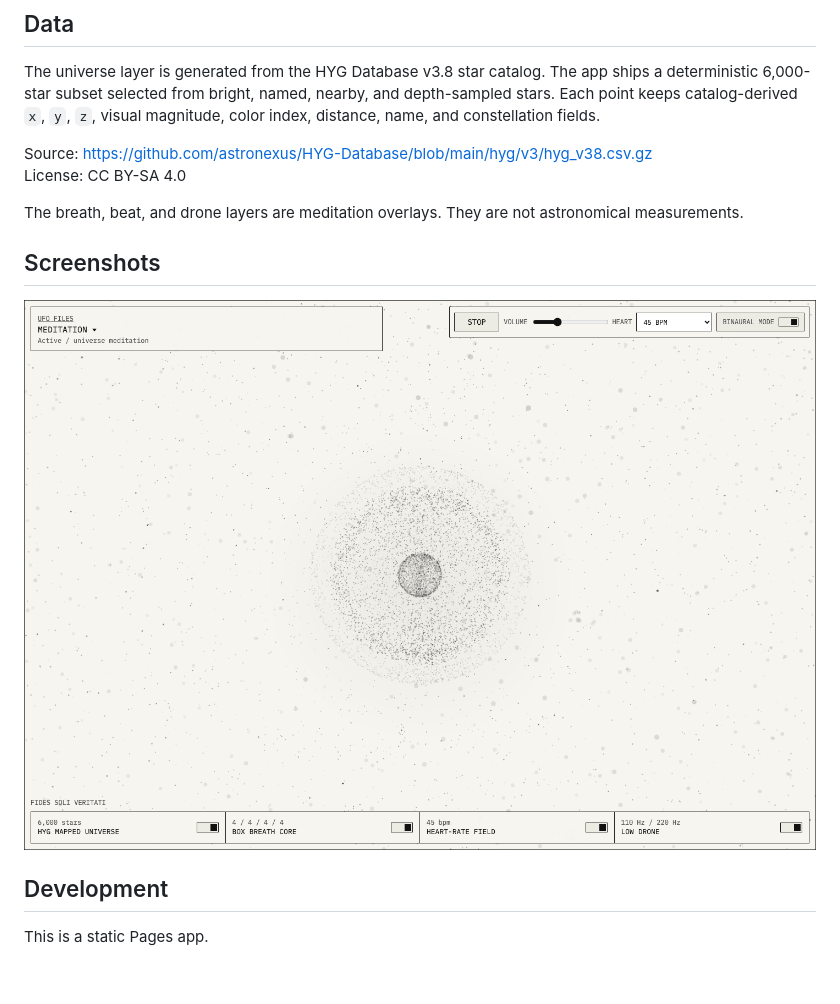
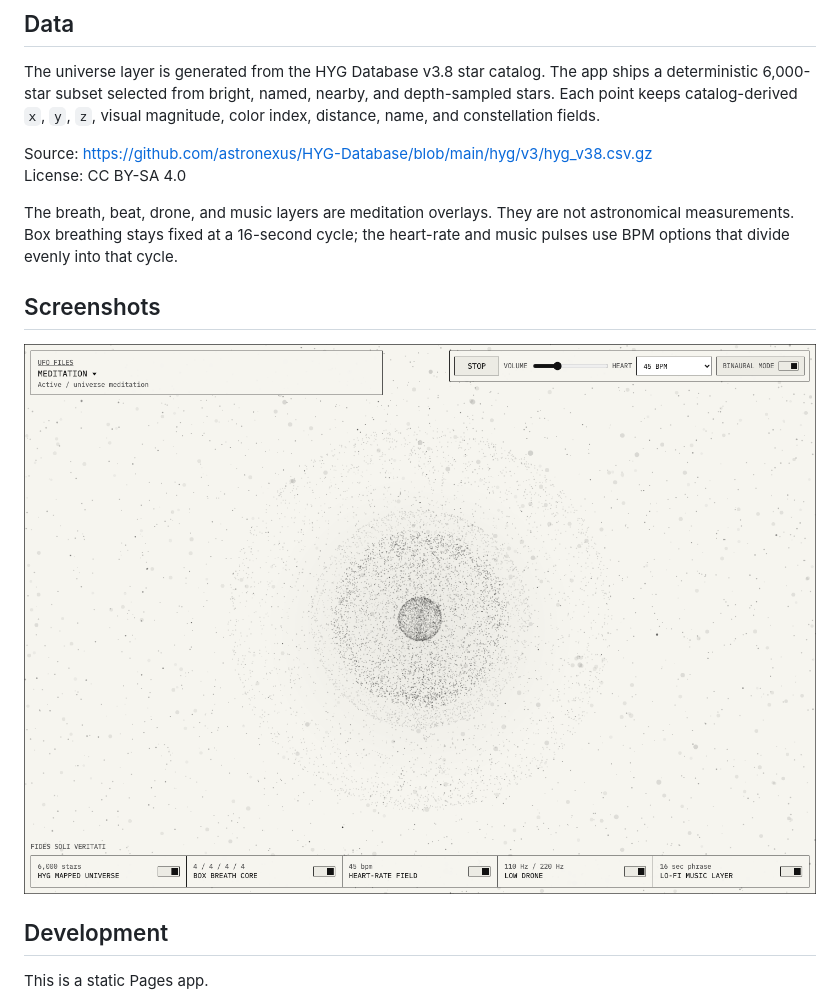
Before and after one commit to ufo-files/meditation, a Markdown page: README.md, the part around the change. GitHub-like rendering; pictures changed too: screenshots/meditation-sphere.png; blank space fills up the shorter version.

Commit message:
Add bpm-synced music layer

```diff
--- a/README.md
+++ b/README.md
@@ -14,7 +14,7 @@ The universe layer is generated from the HYG Database v3.8 star catalog. The app
 Source: https://github.com/astronexus/HYG-Database/blob/main/hyg/v3/hyg_v38.csv.gz
 License: CC BY-SA 4.0
 
-The breath, beat, and drone layers are meditation overlays. They are not astronomical measurements.
+The breath, beat, drone, and music layers are meditation overlays. They are not astronomical measurements. Box breathing stays fixed at a 16-second cycle; the heart-rate and music pulses use BPM options that divide evenly into that cycle.
 
 ## Screenshots
 
```
Also changed, not shown: 3 other files.
